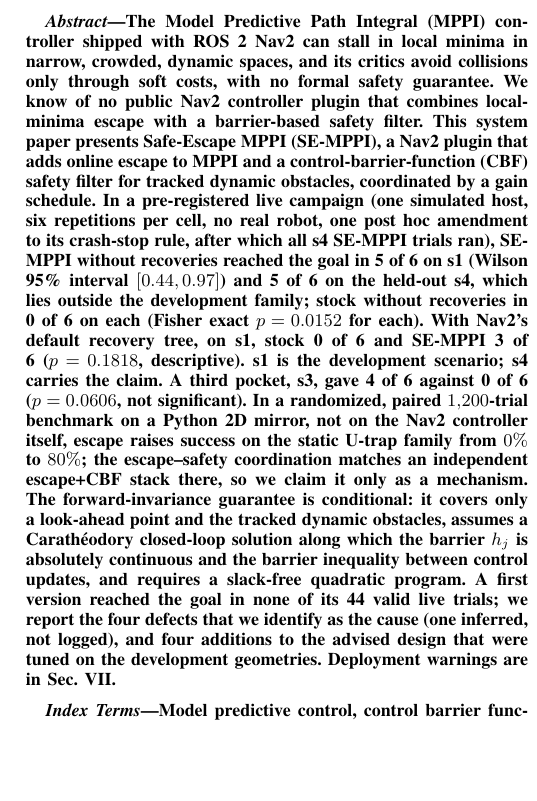
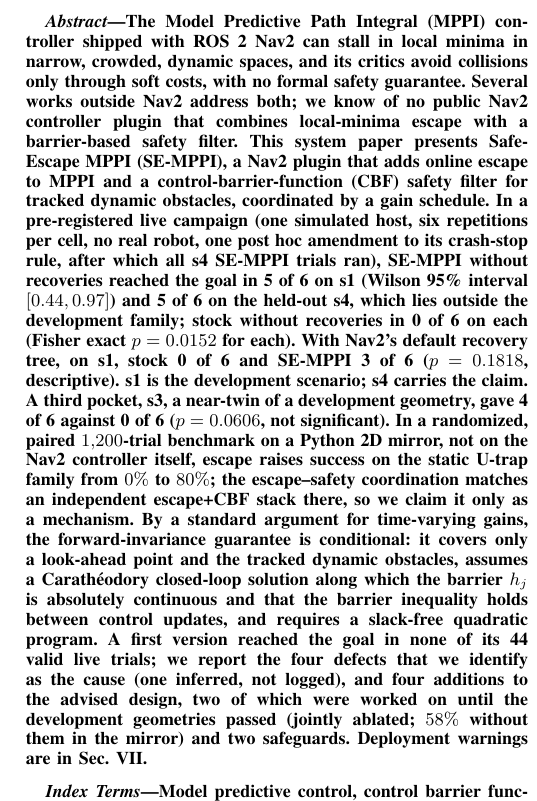
Before and after one commit to kjungmo/se-mppi-nav2, a LaTeX paper (docs/papers/latex/main.tex): part of one column of page 1 of 25, cut so that both start at the same text, the shorter picture padded with empty space. Compiled offline with pdfLaTeX.

Commit message:
paper(v2): address round-2 review

```diff
--- a/docs/papers/latex/main.tex
+++ b/docs/papers/latex/main.tex
@@ -31,7 +31,7 @@
 The Model Predictive Path Integral (MPPI) controller shipped with ROS~2
 Nav2 can stall in local minima in narrow, crowded, dynamic spaces, and its
 critics avoid collisions only through soft costs, with no formal safety
-guarantee. We know of no public Nav2 controller plugin that
+guarantee. Several works outside Nav2 address both; we know of no public Nav2 controller plugin that
 combines local-minima escape with a barrier-based safety filter. This system
 paper presents Safe-Escape MPPI (SE-MPPI), a Nav2 plugin that adds online
 escape to MPPI and a control-barrier-function (CBF) safety filter for tracked
@@ -43,19 +43,20 @@
 the development family; stock without recoveries in 0 of 6 on each (Fisher
 exact $p=0.0152$ for each). With Nav2's default recovery tree, on s1, stock 0
 of 6 and SE-MPPI 3 of 6 ($p=0.1818$, descriptive). s1 is the development
-scenario; s4 carries the claim. A third pocket, s3, gave 4 of 6 against 0 of 6
+scenario; s4 carries the claim. A third pocket, s3, a near-twin of a development geometry, gave 4 of 6 against 0 of 6
 ($p=0.0606$, not significant). In a randomized, paired $1{,}200$-trial benchmark
 on a Python 2D mirror, not on the Nav2 controller itself, escape raises
 success on the static U-trap family from $0\%$ to $80\%$; the escape--safety
 coordination matches an independent escape+CBF stack there, so we claim it
-only as a mechanism. The forward-invariance guarantee is conditional: it
+only as a mechanism. By a standard argument for time-varying gains, the forward-invariance guarantee is conditional: it
 covers only a look-ahead point and the tracked dynamic obstacles, assumes a
 Carath\'eodory closed-loop solution along which the barrier $h_j$ is
-absolutely continuous and the barrier inequality between control updates,
+absolutely continuous and that the barrier inequality holds between control updates,
 and requires a slack-free quadratic program. A first version reached the goal in none of its 44 valid
 live trials; we report the four defects that we identify as the cause (one
-inferred, not logged), and four additions to the advised design that were tuned
-on the development geometries. Deployment warnings are in
+inferred, not logged), and four additions to the advised design, two of which were worked on until
+the development geometries passed (jointly ablated; $58\%$ without them in the mirror)
+and two safeguards. Deployment warnings are in
 Sec.~\ref{sec:limitations}.
 \end{abstract}
 
```
Also changed, not shown: docs/papers/latex/main.pdf.
